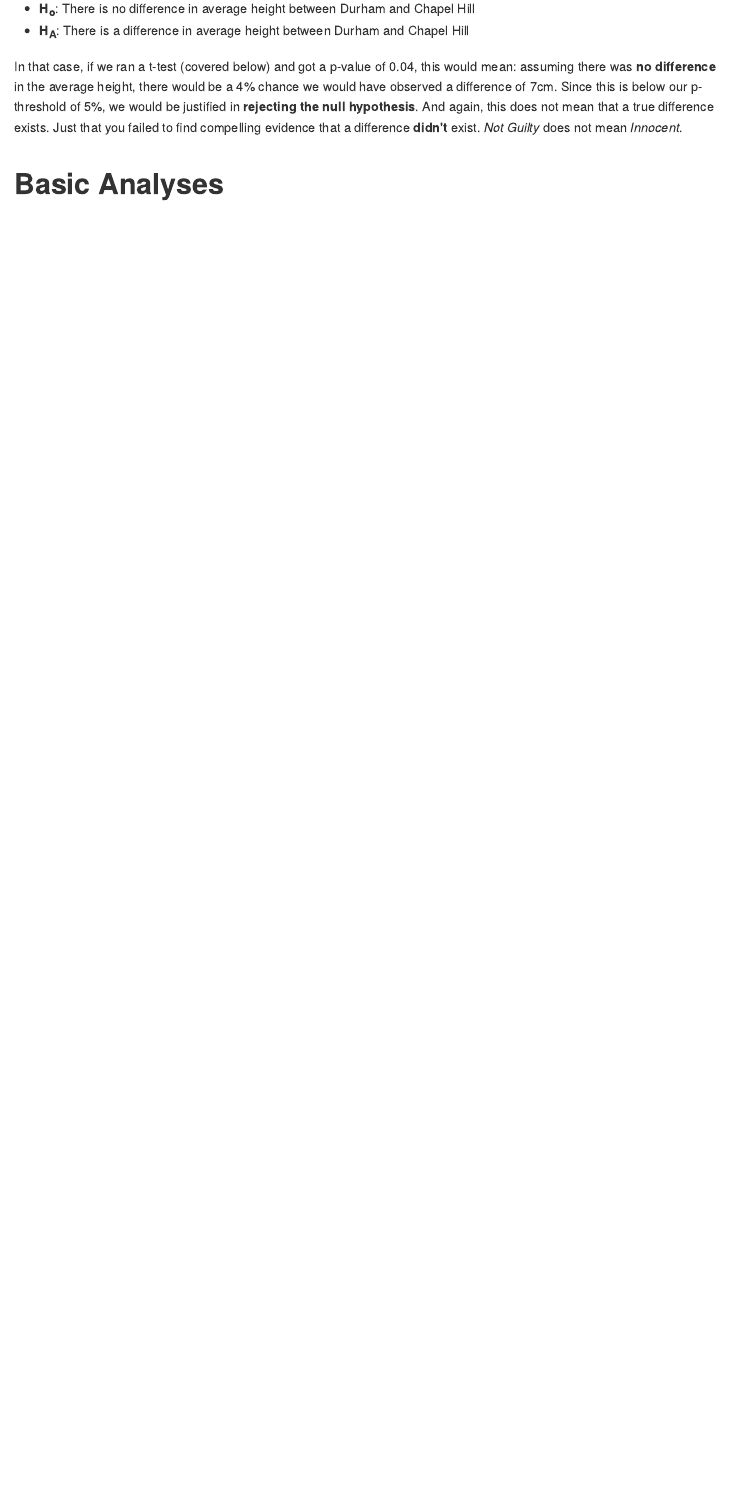
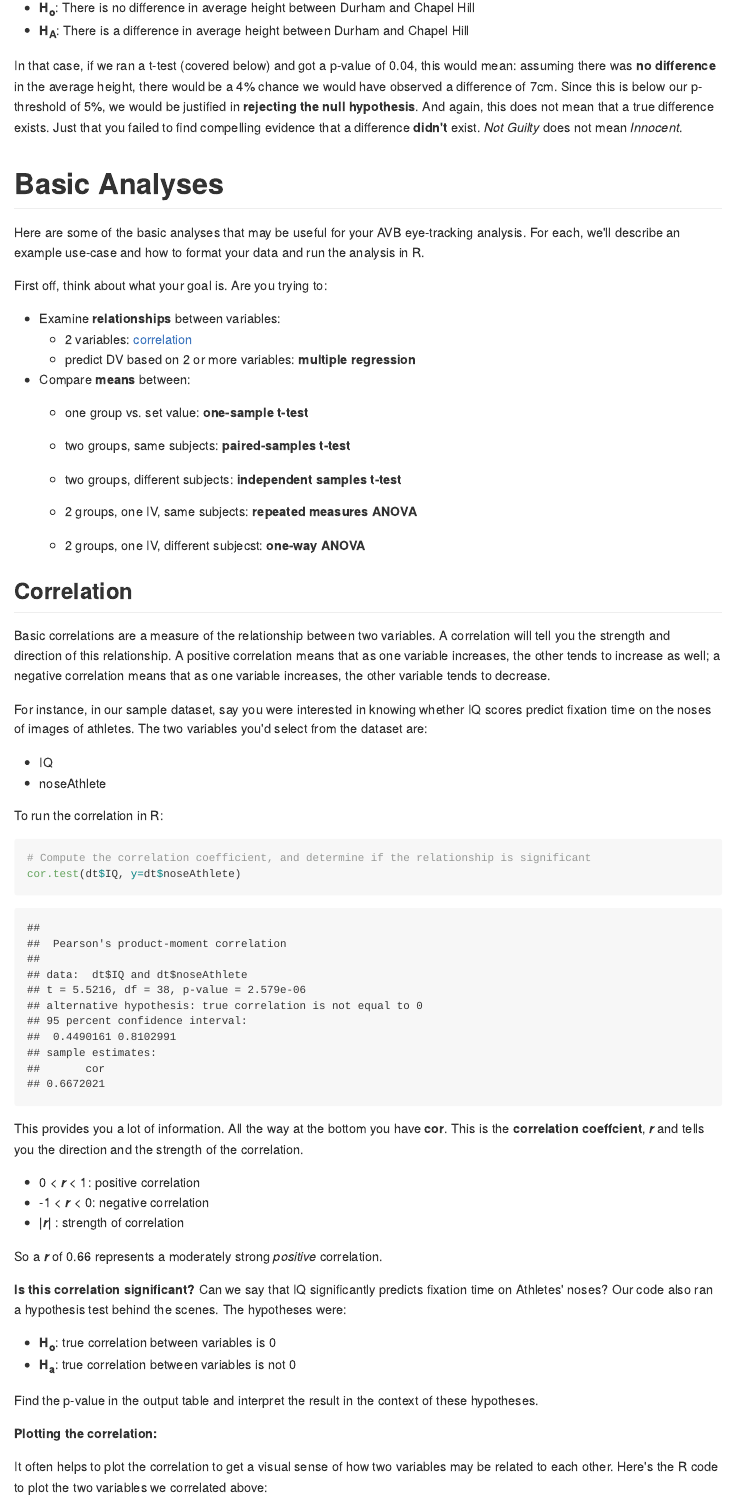
Before and after one commit to jeffmacinnes/stats_intro, an R Markdown document (basicStats.rmd): the page in a window 1100 px wide, from 6080 px down before the commit and from 6130 px down after it, so that both start at the same text. The pictures show the output file basicStats.md that the author committed with the source, drawn offline in the style of GitHub; long lines of code are wrapped.

Commit message:
added correlation analyses

````diff
--- a/basicStats.rmd
+++ b/basicStats.rmd
@@ -2,6 +2,8 @@
 title: "Basic Stats"
 author: "jeff macinnes"
 date: "January 24, 2017"
+header-includes:
+   - \usepackage{bbm}
 output:
   github_document:
     toc: true
@@ -177,3 +179,52 @@ In that case, if we ran a t-test (covered below) and got a p-value of 0.04, this
 
 
 # Basic Analyses
+Here are some of the basic analyses that may be useful for your AVB eye-tracking analysis. For each, we'll describe an example use-case and how to format your data and run the analysis in R.
+
+First off, think about what your goal is. Are you trying to:
+
++ Examine __relationships__ between variables:
+    + 2 variables: [correlation](#correlation)
+    + predict DV based on 2 or more variables: __multiple regression__
++ Compare __means__ between:
+    + one group vs. set value: __one-sample t-test__
+    + two groups, same subjects: __paired-samples t-test__
+    + two groups, different subjects: __independent samples t-test__
+    + >2 groups, one IV, same subjects: __repeated measures ANOVA__
+    + >2 groups, one IV, different subjecst: __one-way ANOVA__
+
+## Correlation
+Basic correlations are a measure of the relationship between two variables. A correlation will tell you the strength and direction of this relationship. A positive correlation means that as one variable increases, the other tends to increase as well; a negative correlation means that as one variable increases, the other variable tends to decrease.
+
+For instance, in our sample dataset, say you were interested in knowing whether IQ scores predict fixation time on the noses of images of athletes. The two variables you'd select from the dataset are:
+
+  + IQ
+  + noseAthlete
+
+To run the correlation in R:
+```{r}
+
+# Compute the correlation coefficient, and determine if the relationship is significant
+cor.test(dt$IQ, y=dt$noseAthlete)
+```
+
+This provides you a lot of information. All the way at the bottom you have __cor__. This is the __correlation coeffcient__, __*r*__ and tells you the direction and the strength of the correlation.
+
+  + 0 < __*r*__ < 1: positive correlation
+  + -1 < __*r*__ < 0: negative correlation
+  + |__*r*__| : strength of correlation
+
+
+So a __*r*__ of 0.66 represents a moderately strong *positive* correlation.
+
+__Is this correlation significant?__ Can we say that IQ significantly predicts fixation time on Athletes' noses?
+Our code also ran a hypothesis test behind the scenes. The hypotheses were:
+
+  + __H~o~__: true correlation between variables is 0
+  + __H~a~__: true correlation between variables is not 0
+
+Find the p-value in the output table and interpret the result in the context of these hypotheses.
+
+__Plotting the correlation:__
+
+It often helps to plot the correlation to get a visual sense of how two variables may be related to each other. Here's the R code to plot the two variables we correlated above:
````
Also changed, not shown: basicStats.md, basicStats.rmd (32 more changed lines), 2 other files.
